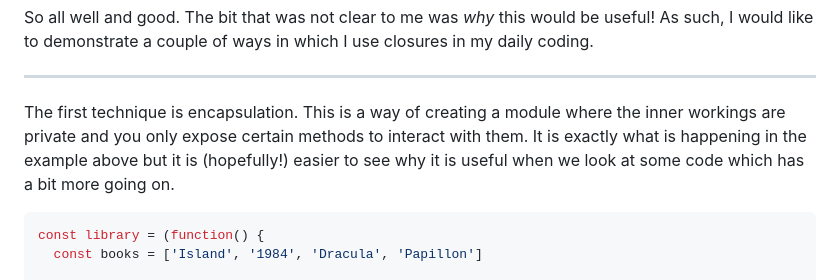
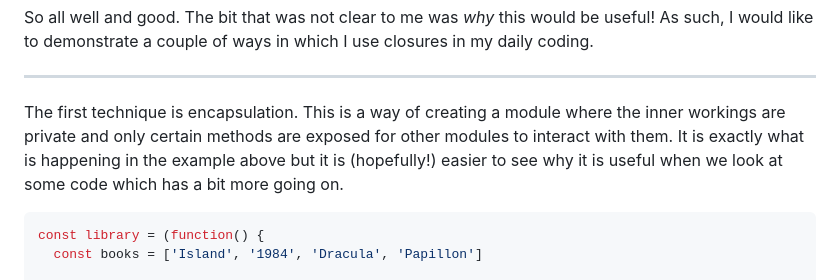
Before and after one commit to mthorning/matt-thorning.dev, a Markdown page: src/pages/2019-20-01-using-closure.md, the part around the change. Rendered like a GitHub page.

````diff
--- a/src/pages/2019-20-01-using-closure.md
+++ b/src/pages/2019-20-01-using-closure.md
@@ -26,7 +26,7 @@ So all well and good. The bit that was not clear to me was _why_ this would be u
 
 ---
 
-The first technique is encapsulation. This is a way of creating a module where the inner workings are private and you only expose certain methods to interact with them. It is exactly what is happening in the example above but it is (hopefully!) easier to see why it is useful when we look at some code which has a bit more going on.
+The first technique is encapsulation. This is a way of creating a module where the inner workings are private and only certain methods are exposed for other modules to interact with them. It is exactly what is happening in the example above but it is (hopefully!) easier to see why it is useful when we look at some code which has a bit more going on.
 
 ```javascript
 const library = (function() {
````
Also changed, not shown: src/pages/2019-22-01-npm-version.md (+9 -9 lines), src/images/20190122/pjson.png, 1 other file.
